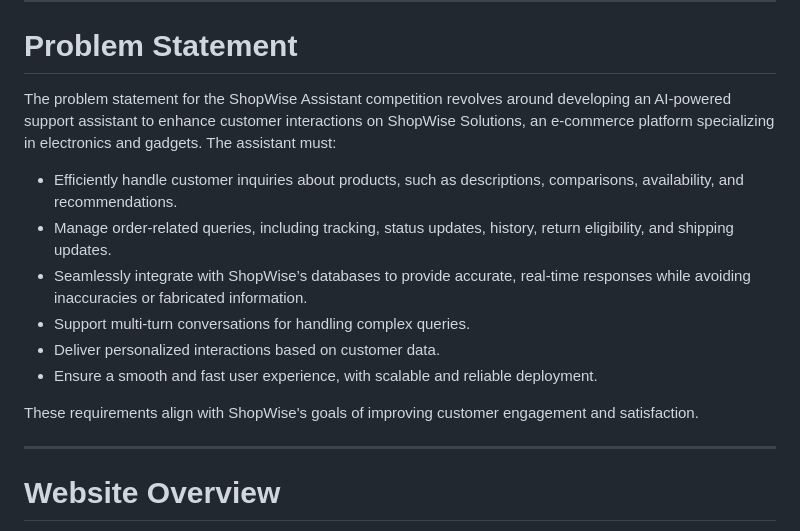
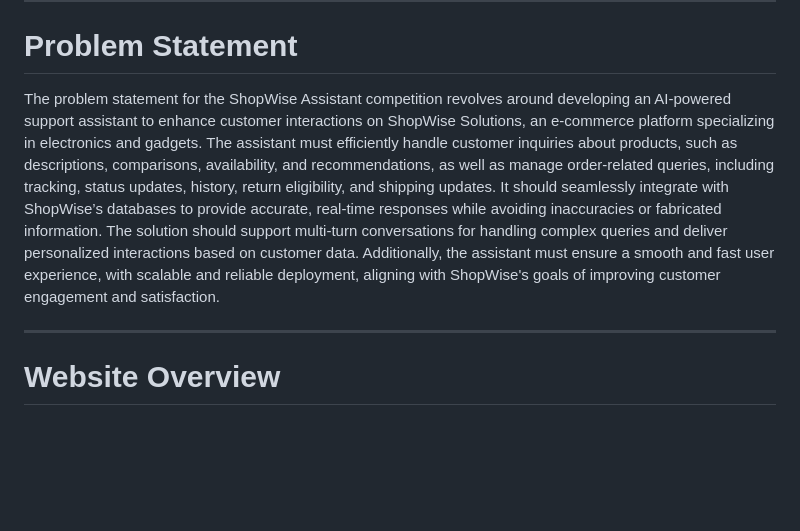
Before and after one commit to Syam916/oreally_sql, a Markdown page: README.md, the part around the change. Drawn GitHub-style; blank space fills up the shorter version.

```diff
--- a/README.md
+++ b/README.md
@@ -22,16 +22,7 @@ Dedicated to knowledge-sharing, our training programs provide practical skills i
 
 # Problem Statement
 
-The problem statement for the ShopWise Assistant competition revolves around developing an AI-powered support assistant to enhance customer interactions on ShopWise Solutions, an e-commerce platform specializing in electronics and gadgets. The assistant must:
-
-- Efficiently handle customer inquiries about products, such as descriptions, comparisons, availability, and recommendations.
-- Manage order-related queries, including tracking, status updates, history, return eligibility, and shipping updates.
-- Seamlessly integrate with ShopWise’s databases to provide accurate, real-time responses while avoiding inaccuracies or fabricated information.
-- Support multi-turn conversations for handling complex queries.
-- Deliver personalized interactions based on customer data.
-- Ensure a smooth and fast user experience, with scalable and reliable deployment.
-
-These requirements align with ShopWise's goals of improving customer engagement and satisfaction.
+The problem statement for the ShopWise Assistant competition revolves around developing an AI-powered support assistant to enhance customer interactions on ShopWise Solutions, an e-commerce platform specializing in electronics and gadgets. The assistant must efficiently handle customer inquiries about products, such as descriptions, comparisons, availability, and recommendations, as well as manage order-related queries, including tracking, status updates, history, return eligibility, and shipping updates. It should seamlessly integrate with ShopWise’s databases to provide accurate, real-time responses while avoiding inaccuracies or fabricated information. The solution should support multi-turn conversations for handling complex queries and deliver personalized interactions based on customer data. Additionally, the assistant must ensure a smooth and fast user experience, with scalable and reliable deployment, aligning with ShopWise's goals of improving customer engagement and satisfaction.
 
 ---
 
```
